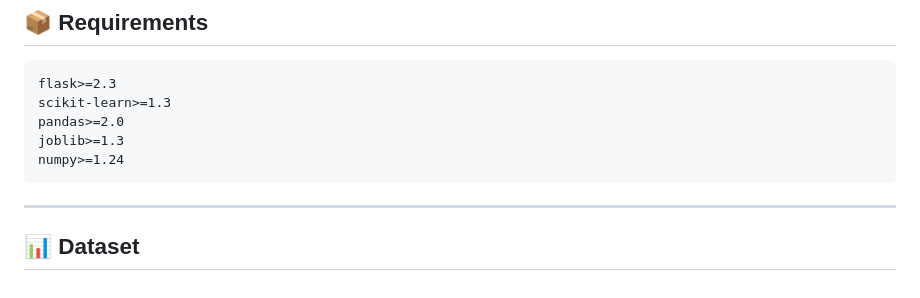
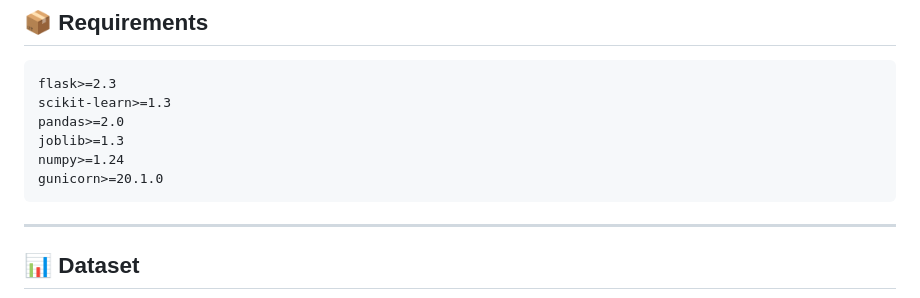
Before and after one commit to lovnishverma/crop-predict, a Markdown page: README.md, the part around the change. Rendered like a GitHub page.

````diff
--- a/README.md
+++ b/README.md
@@ -158,6 +158,7 @@ scikit-learn>=1.3
 pandas>=2.0
 joblib>=1.3
 numpy>=1.24
+gunicorn>=20.1.0
 ```
 
 ---
````
